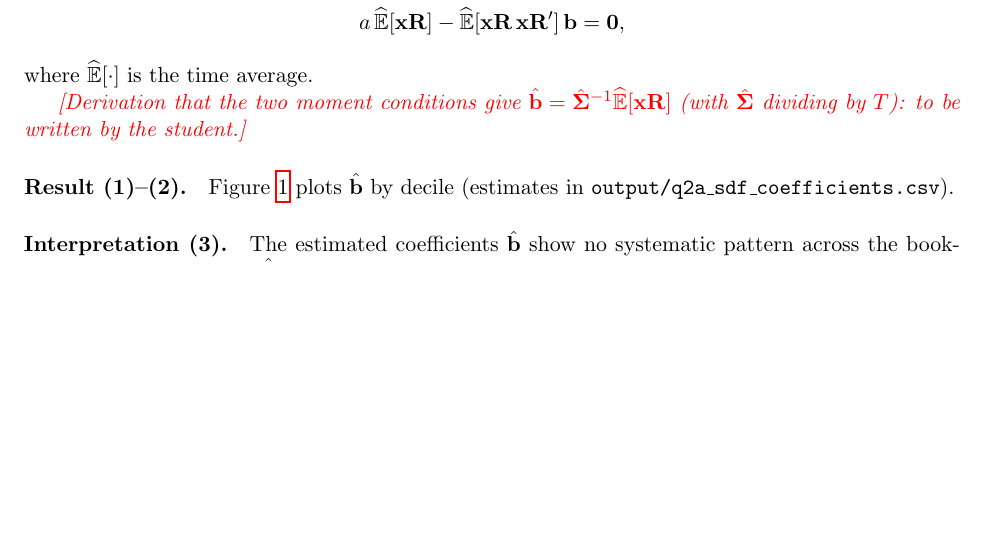
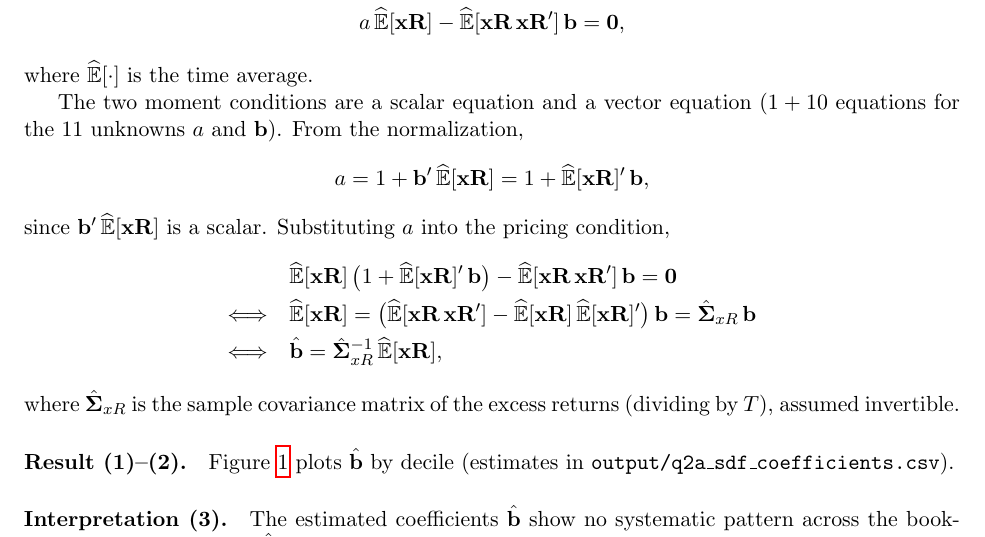
Before and after one commit to Joon1Bae/AP-PS2, a LaTeX document (tex/ps2_solution.tex): part of page 5 of 28, cut so that both start at the same text, the shorter picture padded with empty space. Compiled offline with pdfLaTeX.

Commit message:
TP after: Q2(a) - student's closed-form derivation typeset

```diff
--- a/tex/ps2_solution.tex
+++ b/tex/ps2_solution.tex
@@ -231,8 +231,26 @@ conditions
 \end{align*}
 where $\widehat{\mathbb{E}}[\cdot]$ is the time average.
 
-\ph{[Derivation that the two moment conditions give $\hat{\mathbf{b}} = \hat{\bm{\Sigma}}^{-1}\widehat{\mathbb{E}}[\mathbf{xR}]$
-(with $\hat{\bm{\Sigma}}$ dividing by $T$): to be written by the student.]}
+% Closed-form derivation written by the student in spec/q2a.md (typeset by AI, AI_INTERACTIONS.md).
+The two moment conditions are a scalar equation and a vector equation ($1 + 10$ equations for the 11 unknowns
+$a$ and $\mathbf{b}$). From the normalization,
+\[
+  a = 1 + \mathbf{b}'\,\widehat{\mathbb{E}}[\mathbf{xR}] = 1 + \widehat{\mathbb{E}}[\mathbf{xR}]'\,\mathbf{b},
+\]
+since $\mathbf{b}'\,\widehat{\mathbb{E}}[\mathbf{xR}]$ is a scalar. Substituting $a$ into the pricing
+condition,
+\begin{align*}
+  & \widehat{\mathbb{E}}[\mathbf{xR}]\,\big(1 + \widehat{\mathbb{E}}[\mathbf{xR}]'\,\mathbf{b}\big)
+    - \widehat{\mathbb{E}}[\mathbf{xR}\,\mathbf{xR}']\,\mathbf{b} = \mathbf{0} \\
+  \Longleftrightarrow\quad
+  & \widehat{\mathbb{E}}[\mathbf{xR}]
+    = \big(\widehat{\mathbb{E}}[\mathbf{xR}\,\mathbf{xR}'] - \widehat{\mathbb{E}}[\mathbf{xR}]\,\widehat{\mathbb{E}}[\mathbf{xR}]'\big)\,\mathbf{b}
+    = \hat{\bm{\Sigma}}_{xR}\,\mathbf{b} \\
+  \Longleftrightarrow\quad
+  & \hat{\mathbf{b}} = \hat{\bm{\Sigma}}_{xR}^{-1}\,\widehat{\mathbb{E}}[\mathbf{xR}],
+\end{align*}
+where $\hat{\bm{\Sigma}}_{xR}$ is the sample covariance matrix of the excess returns (dividing by $T$), assumed
+invertible.
 
 \paragraph{Result (1)--(2).}
 Figure~\ref{fig:q2a_b} plots $\hat{\mathbf{b}}$ by decile (estimates in \texttt{output/q2a\_sdf\_coefficients.csv}).
```
Also changed, not shown: AI_INTERACTIONS.md (+18 -0 lines).
